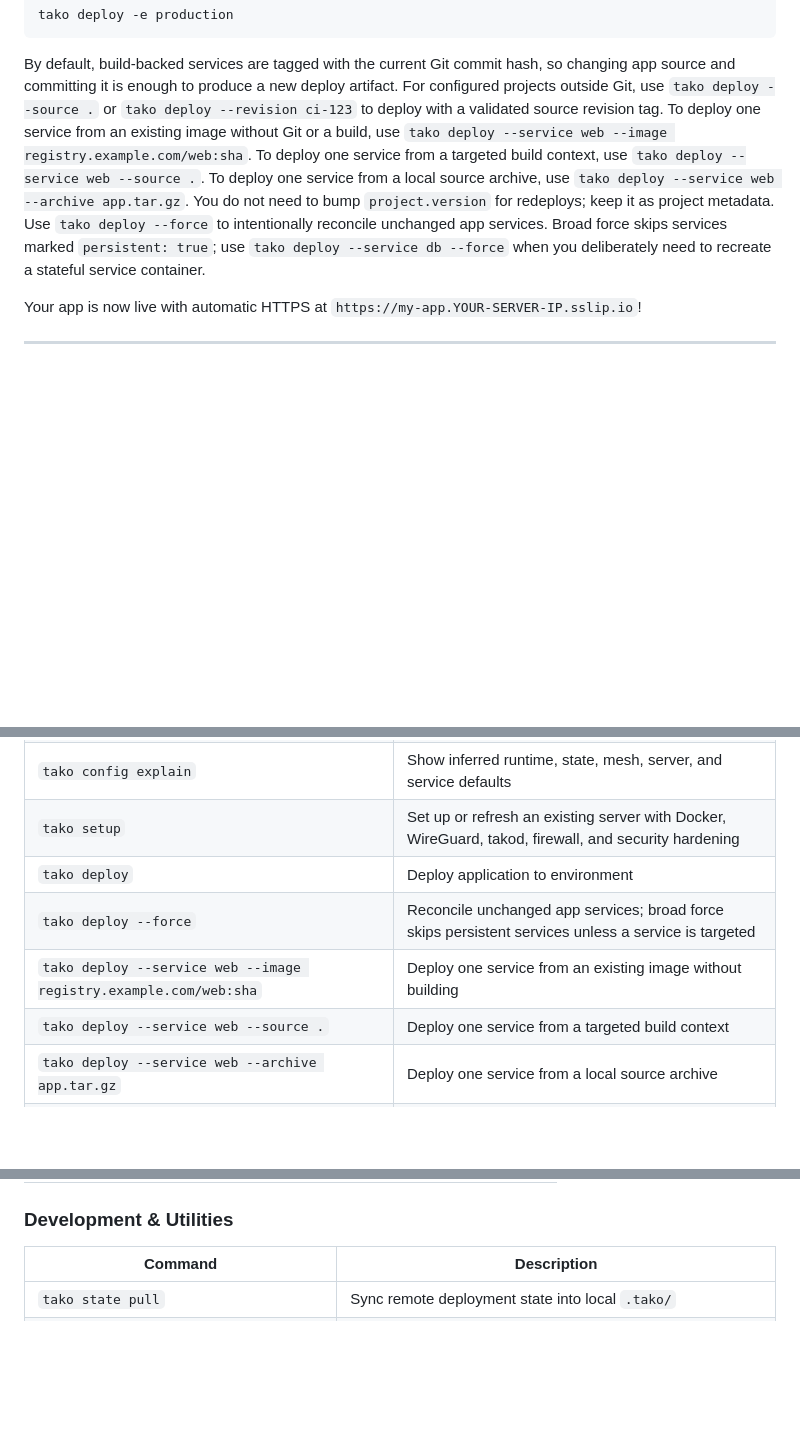
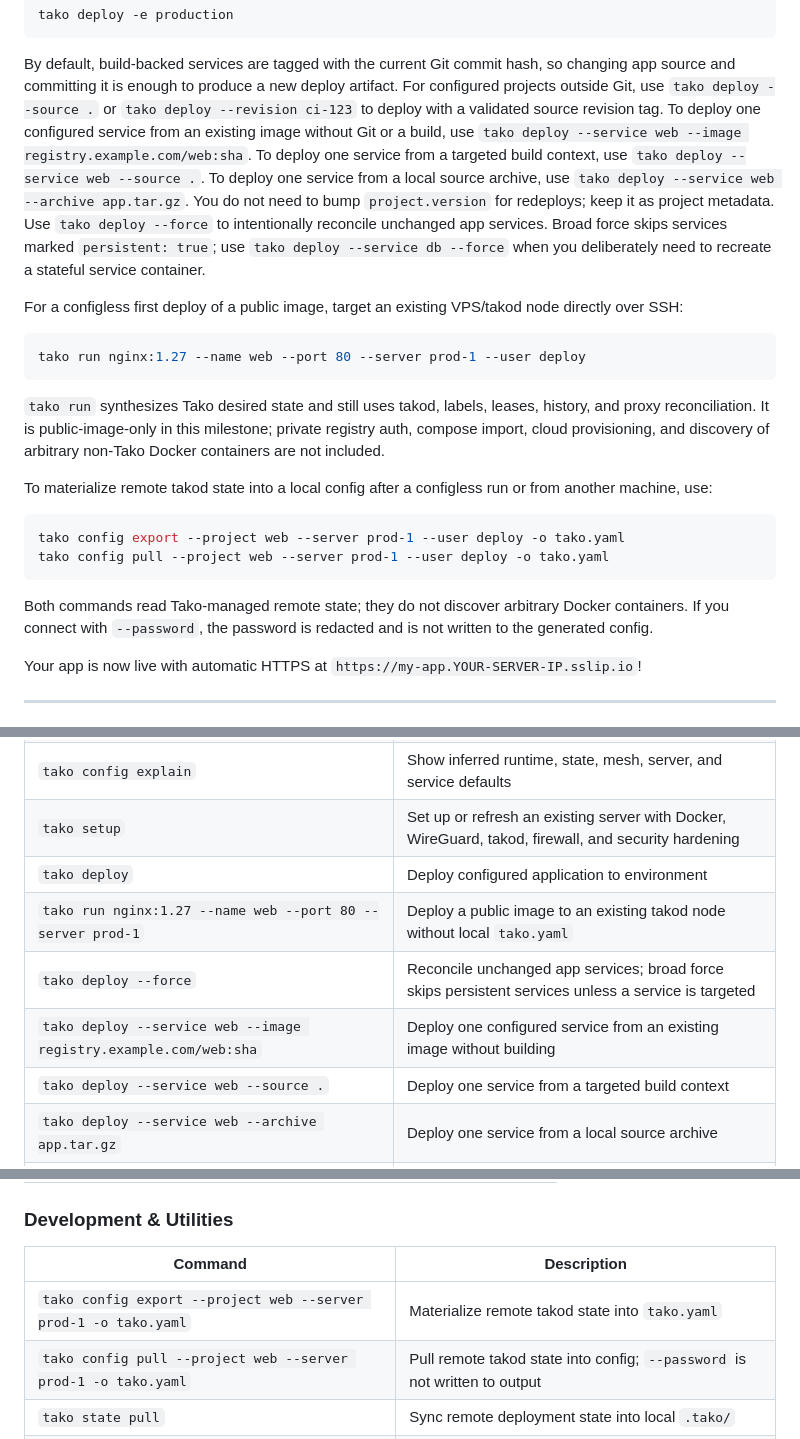
Before and after one commit to redentordev/tako-cli, a Markdown page: README.md, 3 parts joined by grey strips. Rendered like a GitHub page; blank space fills up the shorter version.

Commit message:
docs: document configless run and export

````diff
--- a/README.md
+++ b/README.md
@@ -305,9 +305,9 @@ By default, build-backed services are tagged with the current Git commit hash,
 so changing app source and committing it is enough to produce a new deploy
 artifact. For configured projects outside Git, use `tako deploy --source .` or
 `tako deploy --revision ci-123` to deploy with a validated source revision tag.
-To deploy one service from an existing image without Git or a build, use
-`tako deploy --service web --image registry.example.com/web:sha`. To deploy one
-service from a targeted build context, use `tako deploy --service web --source .`.
+To deploy one configured service from an existing image without Git or a build,
+use `tako deploy --service web --image registry.example.com/web:sha`. To deploy
+one service from a targeted build context, use `tako deploy --service web --source .`.
 To deploy one service from a local source archive, use
 `tako deploy --service web --archive app.tar.gz`.
 You do not need to bump `project.version` for redeploys; keep it as project metadata.
@@ -315,6 +315,30 @@ Use `tako deploy --force` to intentionally reconcile unchanged app services.
 Broad force skips services marked `persistent: true`; use
 `tako deploy --service db --force` when you deliberately need to recreate a
 stateful service container.
+
+For a configless first deploy of a public image, target an existing VPS/takod
+node directly over SSH:
+
+```bash
+tako run nginx:1.27 --name web --port 80 --server prod-1 --user deploy
+```
+
+`tako run` synthesizes Tako desired state and still uses takod, labels, leases,
+history, and proxy reconciliation. It is public-image-only in this milestone;
+private registry auth, compose import, cloud provisioning, and discovery of
+arbitrary non-Tako Docker containers are not included.
+
+To materialize remote takod state into a local config after a configless run or
+from another machine, use:
+
+```bash
+tako config export --project web --server prod-1 --user deploy -o tako.yaml
+tako config pull --project web --server prod-1 --user deploy -o tako.yaml
+```
+
+Both commands read Tako-managed remote state; they do not discover arbitrary
+Docker containers. If you connect with `--password`, the password is redacted
+and is not written to the generated config.
 
 Your app is now live with automatic HTTPS at `https://my-app.YOUR-SERVER-IP.sslip.io`!
 
@@ -368,9 +392,10 @@ Your app is now live with automatic HTTPS at `https://my-app.YOUR-SERVER-IP.ssli
 | `tako validate` | Validate config locally before Git, SSH, build, or deploy work |
 | `tako config explain` | Show inferred runtime, state, mesh, server, and service defaults |
 | `tako setup` | Set up or refresh an existing server with Docker, WireGuard, takod, firewall, and security hardening |
-| `tako deploy` | Deploy application to environment |
+| `tako deploy` | Deploy configured application to environment |
+| `tako run nginx:1.27 --name web --port 80 --server prod-1` | Deploy a public image to an existing takod node without local `tako.yaml` |
 | `tako deploy --force` | Reconcile unchanged app services; broad force skips persistent services unless a service is targeted |
-| `tako deploy --service web --image registry.example.com/web:sha` | Deploy one service from an existing image without building |
+| `tako deploy --service web --image registry.example.com/web:sha` | Deploy one configured service from an existing image without building |
 | `tako deploy --service web --source .` | Deploy one service from a targeted build context |
 | `tako deploy --service web --archive app.tar.gz` | Deploy one service from a local source archive |
 | `tako domains status` | Check configured or ad-hoc public domain DNS/TLS readiness without redeploying |
@@ -458,6 +483,8 @@ environments:
 
 | Command | Description |
 |---------|-------------|
+| `tako config export --project web --server prod-1 -o tako.yaml` | Materialize remote takod state into `tako.yaml` |
+| `tako config pull --project web --server prod-1 -o tako.yaml` | Pull remote takod state into config; `--password` is not written to output |
 | `tako state pull` | Sync remote deployment state into local `.tako/` |
 | `tako state status` | Compare local/remote state and show the remote lease |
 | `tako state repair` | Repair deployment and runtime state across reachable mesh nodes |
````
Also changed, not shown: docs/API-SDK.md (+14 -6 lines), docs/FOUNDATION-ROADMAP.md (+30 -28 lines).
